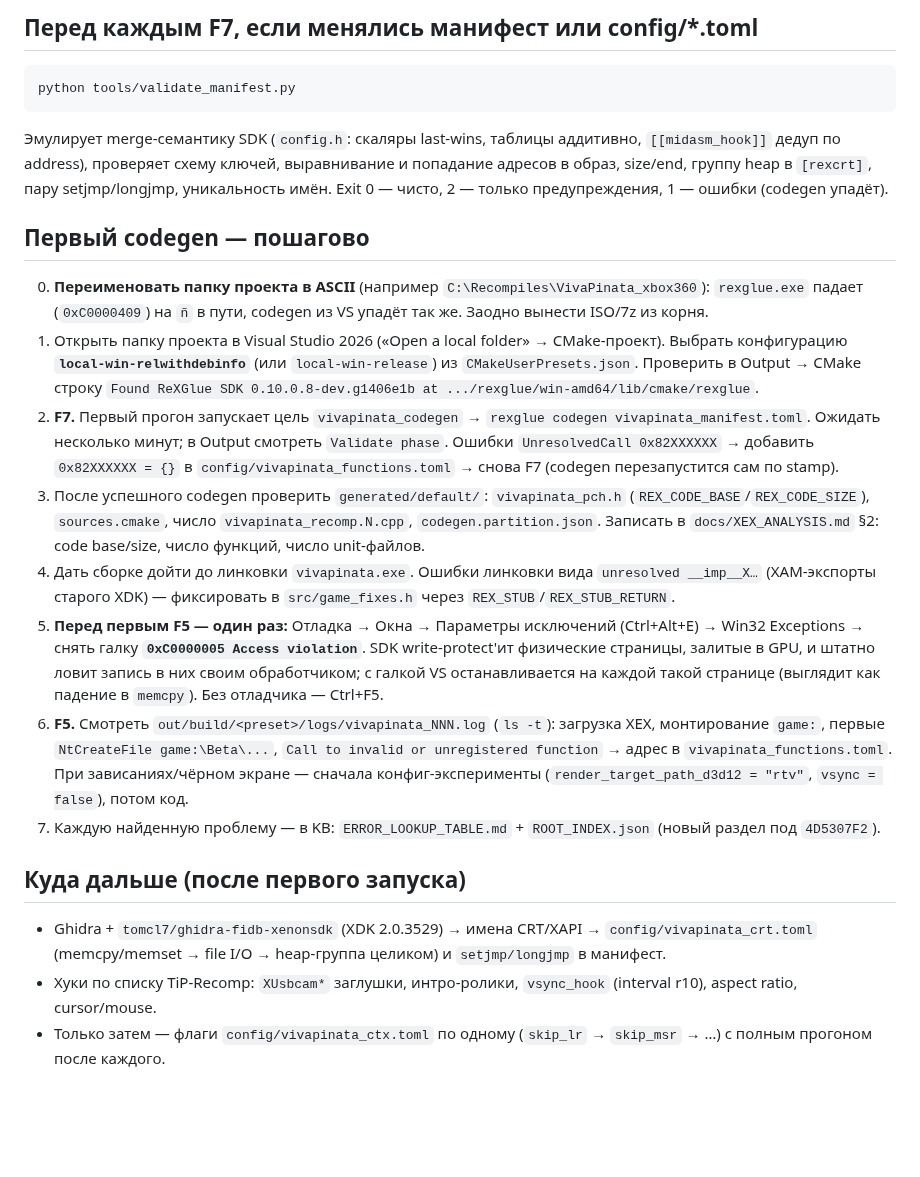
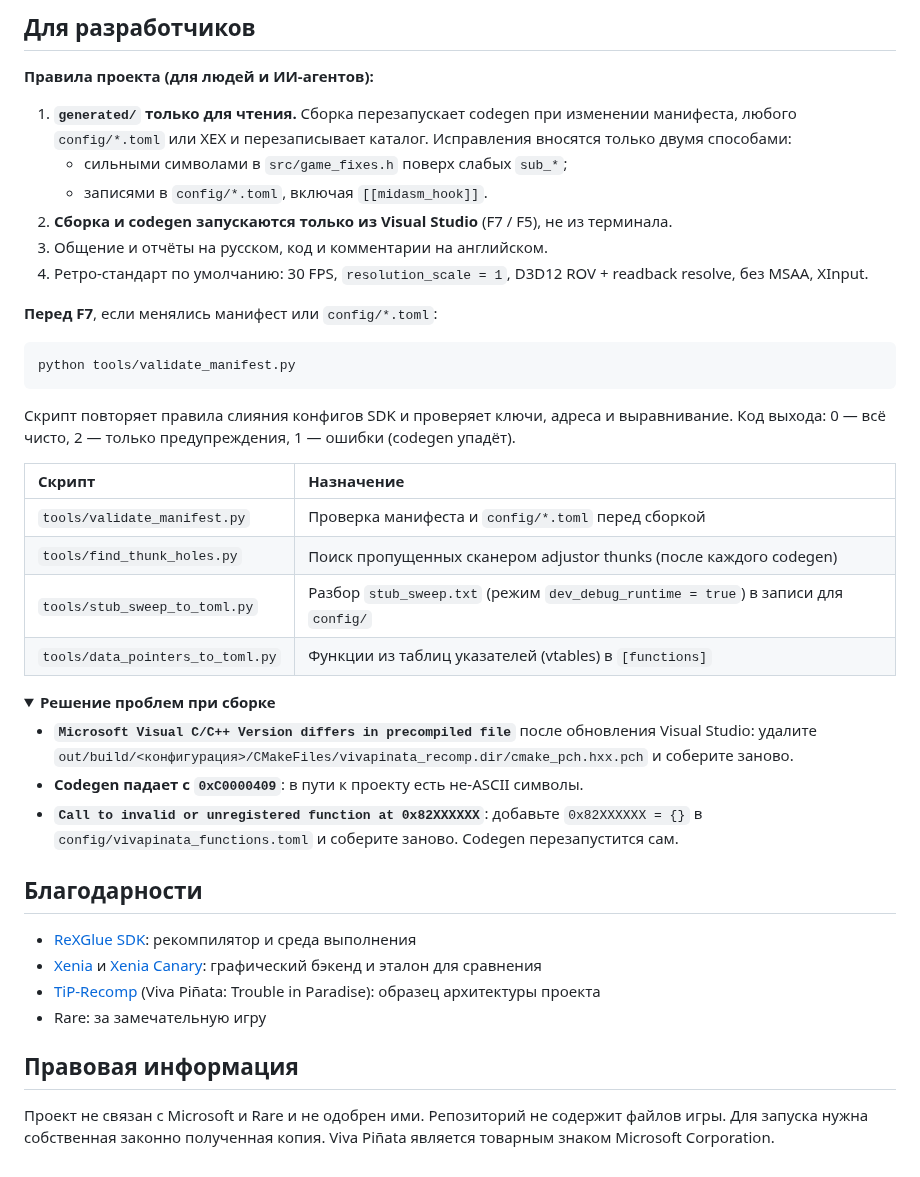
Before and after one commit to crabinacrabic/VivaPinataRecomp, a Markdown page: README.md, the part around one of its changes. Drawn GitHub-style; folded sections open; blank space fills up the shorter version.

````diff
--- a/README.md
+++ b/README.md
@@ -53,30 +138,47 @@ tools/find_thunk_holes.py    пропущенные сканером MSVC adjust
 ```
 
-## Перед каждым F7, если менялись манифест или config/*.toml
+## Для разработчиков
+
+**Правила проекта (для людей и ИИ-агентов):**
+
+1. **`generated/` только для чтения.** Сборка перезапускает codegen при изменении манифеста, любого `config/*.toml` или XEX и перезаписывает каталог. Исправления вносятся только двумя способами:
+   - сильными символами в `src/game_fixes.h` поверх слабых `sub_*`;
+   - записями в `config/*.toml`, включая `[[midasm_hook]]`.
+2. **Сборка и codegen запускаются только из Visual Studio** (F7 / F5), не из терминала.
+3. Общение и отчёты на русском, код и комментарии на английском.
+4. Ретро-стандарт по умолчанию: 30 FPS, `resolution_scale = 1`, D3D12 ROV + readback resolve, без MSAA, XInput.
+
+**Перед F7**, если менялись манифест или `config/*.toml`:
 
 ```bash
 python tools/validate_manifest.py
 ```
 
-Эмулирует merge-семантику SDK (`config.h`: скаляры last-wins, таблицы аддитивно,
-`[[midasm_hook]]` дедуп по address), проверяет схему ключей, выравнивание и
-попадание адресов в образ, size/end, группу heap в `[rexcrt]`, пару
-setjmp/longjmp, уникальность имён. Exit 0 — чисто, 2 — только предупреждения,
-1 — ошибки (codegen упадёт).
+Скрипт повторяет правила слияния конфигов SDK и проверяет ключи, адреса и выравнивание. Код выхода: 0 — всё чисто, 2 — только предупреждения, 1 — ошибки (codegen упадёт).
 
-## Первый codegen — пошагово
+| Скрипт | Назначение |
+| :-- | :-- |
+| `tools/validate_manifest.py` | Проверка манифеста и `config/*.toml` перед сборкой |
+| `tools/find_thunk_holes.py` | Поиск пропущенных сканером adjustor thunks (после каждого codegen) |
+| `tools/stub_sweep_to_toml.py` | Разбор `stub_sweep.txt` (режим `dev_debug_runtime = true`) в записи для `config/` |
+| `tools/data_pointers_to_toml.py` | Функции из таблиц указателей (vtables) в `[functions]` |
 
-0. **Переименовать папку проекта в ASCII** (например `C:\Recompiles\VivaPinata_xbox360`): `rexglue.exe` падает (`0xC0000409`) на `ñ` в пути, codegen из VS упадёт так же. Заодно вынести ISO/7z из корня.
-1. Открыть папку проекта в Visual Studio 2026 («Open a local folder» → CMake-проект). Выбрать конфигурацию **`local-win-relwithdebinfo`** (или `local-win-release`) из `CMakeUserPresets.json`. Проверить в Output → CMake строку `Found ReXGlue SDK 0.10.0.8-dev.g1406e1b at .../rexglue/win-amd64/lib/cmake/rexglue`.
-2. **F7.** Первый прогон запускает цель `vivapinata_codegen` → `rexglue codegen vivapinata_manifest.toml`. Ожидать несколько минут; в Output смотреть `Validate phase`. Ошибки `UnresolvedCall 0x82XXXXXX` → добавить `0x82XXXXXX = {}` в `config/vivapinata_functions.toml` → снова F7 (codegen перезапустится сам по stamp).
-3. После успешного codegen проверить `generated/default/`: `vivapinata_pch.h` (`REX_CODE_BASE`/`REX_CODE_SIZE`), `sources.cmake`, число `vivapinata_recomp.N.cpp`, `codegen.partition.json`. Записать в `docs/XEX_ANALYSIS.md` §2: code base/size, число функций, число unit-файлов.
-4. Дать сборке дойти до линковки `vivapinata.exe`. Ошибки линковки вида `unresolved __imp__X…` (XAM-экспорты старого XDK) — фиксировать в `src/game_fixes.h` через `REX_STUB`/`REX_STUB_RETURN`.
-5. **Перед первым F5 — один раз:** Отладка → Окна → Параметры исключений (Ctrl+Alt+E) → Win32 Exceptions → снять галку **`0xC0000005 Access violation`**. SDK write-protect'ит физические страницы, залитые в GPU, и штатно ловит запись в них своим обработчиком; с галкой VS останавливается на каждой такой странице (выглядит как падение в `memcpy`). Без отладчика — Ctrl+F5.
-6. **F5.** Смотреть `out/build/<preset>/logs/vivapinata_NNN.log` (`ls -t`): загрузка XEX, монтирование `game:`, первые `NtCreateFile game:\Beta\...`, `Call to invalid or unregistered function` → адрес в `vivapinata_functions.toml`. При зависаниях/чёрном экране — сначала конфиг-эксперименты (`render_target_path_d3d12 = "rtv"`, `vsync = false`), потом код.
-7. Каждую найденную проблему — в KB: `ERROR_LOOKUP_TABLE.md` + `ROOT_INDEX.json` (новый раздел под `4D5307F2`).
+<details>
+<summary><b>Решение проблем при сборке</b></summary>
 
-## Куда дальше (после первого запуска)
+- **`Microsoft Visual C/C++ Version differs in precompiled file`** после обновления Visual Studio: удалите `out/build/<конфигурация>/CMakeFiles/vivapinata_recomp.dir/cmake_pch.hxx.pch` и соберите заново.
+- **Codegen падает с `0xC0000409`**: в пути к проекту есть не-ASCII символы.
+- **`Call to invalid or unregistered function at 0x82XXXXXX`**: добавьте `0x82XXXXXX = {}` в `config/vivapinata_functions.toml` и соберите заново. Codegen перезапустится сам.
 
-- Ghidra + `tomcl7/ghidra-fidb-xenonsdk` (XDK 2.0.3529) → имена CRT/XAPI → `config/vivapinata_crt.toml` (memcpy/memset → file I/O → heap-группа целиком) и `setjmp/longjmp` в манифест.
-- Хуки по списку TiP-Recomp: `XUsbcam*` заглушки, интро-ролики, `vsync_hook` (interval r10), aspect ratio, cursor/mouse.
-- Только затем — флаги `config/vivapinata_ctx.toml` по одному (`skip_lr` → `skip_msr` → …) с полным прогоном после каждого.
+</details>
+
+## Благодарности
+
+- [ReXGlue SDK](https://github.com/rexglue/rexglue-sdk): рекомпилятор и среда выполнения
+- [Xenia](https://github.com/xenia-project/xenia) и [Xenia Canary](https://github.com/xenia-canary/xenia-canary): графический бэкенд и эталон для сравнения
+- [TiP-Recomp](https://github.com/SolarCookies/TiP-Recomp) (Viva Piñata: Trouble in Paradise): образец архитектуры проекта
+- Rare: за замечательную игру
+
+## Правовая информация
+
+Проект не связан с Microsoft и Rare и не одобрен ими. Репозиторий не содержит файлов игры. Для запуска нужна собственная законно полученная копия. Viva Piñata является товарным знаком Microsoft Corporation.
````
Also changed, not shown: other parts of README.md (+128 -43 lines), docs/images/garden.jpg (added), docs/images/icon.png (added), docs/images/title_screen.jpg (added).
